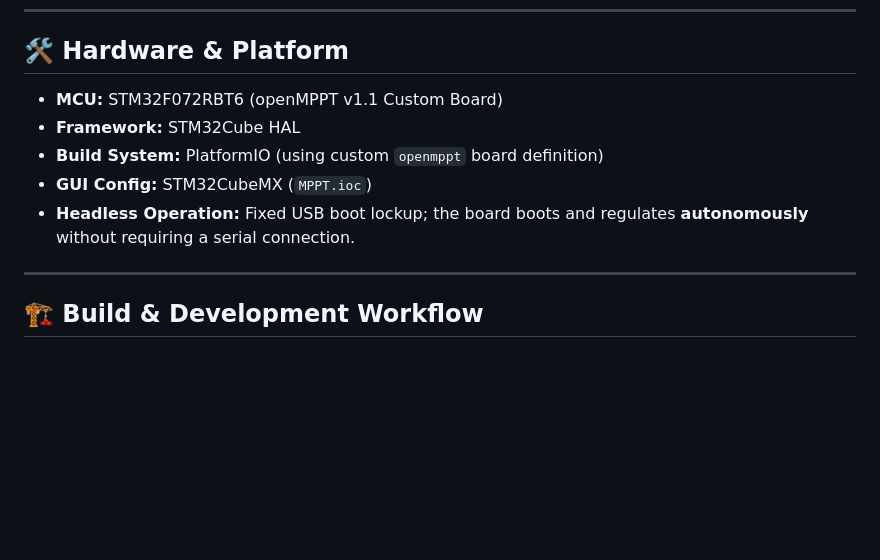
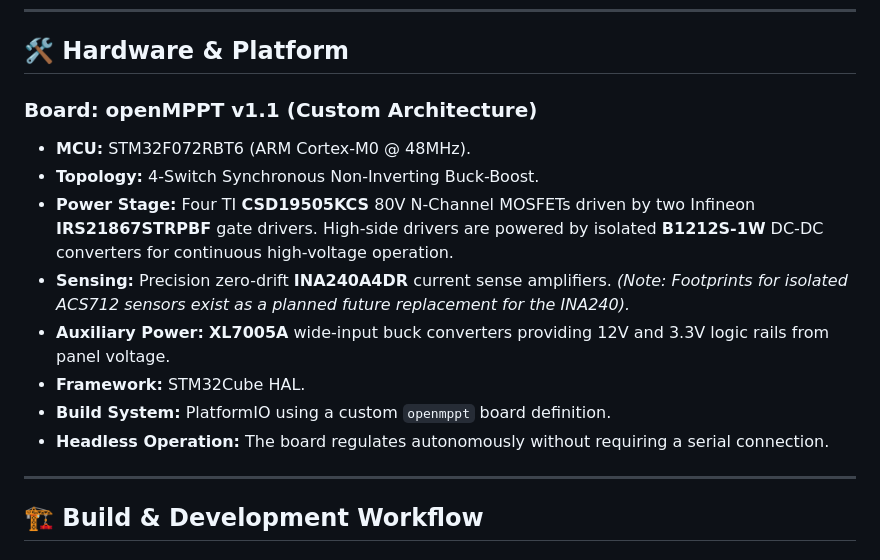
Before and after one commit to TotallyNotAHackerTrustMeIAmADolphin/MPPT, a Markdown page: README.md, the part around the change. Drawn GitHub-style; blank space fills up the shorter version.

Commit message:
docs: document hardware architecture and git workflow rules

```diff
--- a/README.md
+++ b/README.md
@@ -38,11 +38,16 @@ A professional-grade firmware for a Maximum Power Point Tracking (MPPT) solar ch
 ---
 
 ## 🛠 Hardware & Platform
-- **MCU:** STM32F072RBT6 (openMPPT v1.1 Custom Board)
-- **Framework:** STM32Cube HAL
-- **Build System:** PlatformIO (using custom `openmppt` board definition)
-- **GUI Config:** STM32CubeMX (`MPPT.ioc`)
-- **Headless Operation:** Fixed USB boot lockup; the board boots and regulates **autonomously** without requiring a serial connection.
+
+### Board: openMPPT v1.1 (Custom Architecture)
+- **MCU:** STM32F072RBT6 (ARM Cortex-M0 @ 48MHz).
+- **Topology:** 4-Switch Synchronous Non-Inverting Buck-Boost.
+- **Power Stage:** Four TI **CSD19505KCS** 80V N-Channel MOSFETs driven by two Infineon **IRS21867STRPBF** gate drivers. High-side drivers are powered by isolated **B1212S-1W** DC-DC converters for continuous high-voltage operation.
+- **Sensing:** Precision zero-drift **INA240A4DR** current sense amplifiers. *(Note: Footprints for isolated ACS712 sensors exist as a planned future replacement for the INA240).*
+- **Auxiliary Power:** **XL7005A** wide-input buck converters providing 12V and 3.3V logic rails from panel voltage.
+- **Framework:** STM32Cube HAL.
+- **Build System:** PlatformIO using a custom `openmppt` board definition.
+- **Headless Operation:** The board regulates autonomously without requiring a serial connection.
 
 ---
 
```
Also changed, not shown: GEMINI.md (+20 -3 lines).
